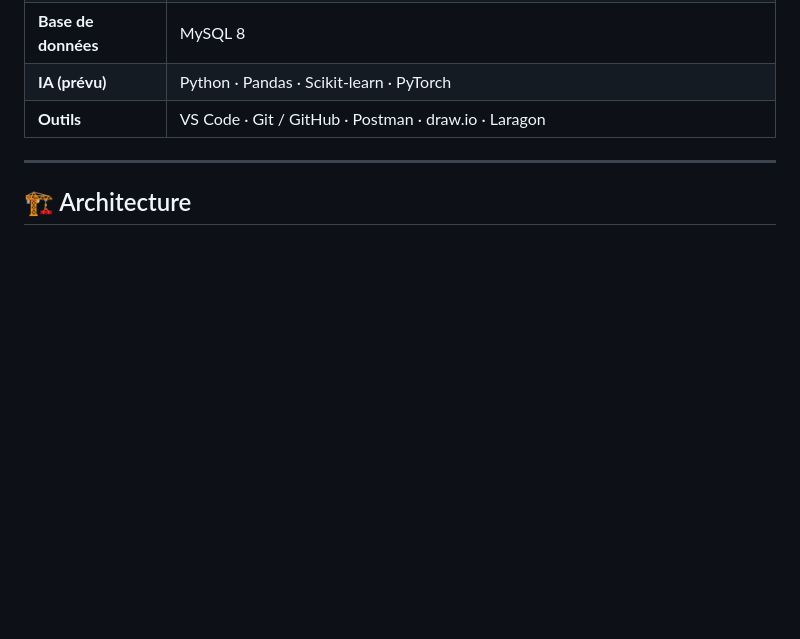
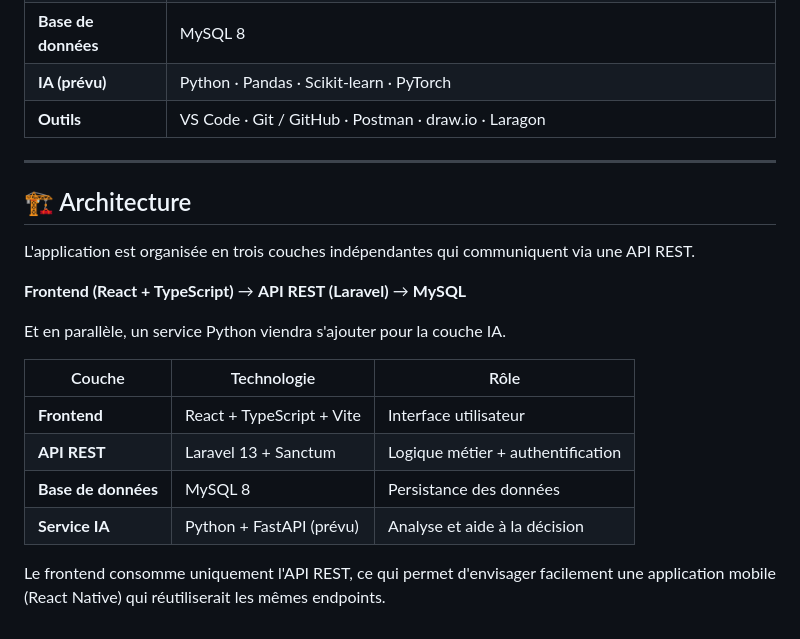
Before and after one commit to Sawadogo-cmk/meditrack-ai, a Markdown page: README.md, the part around the change. GitHub-like rendering; blank space fills up the shorter version.

Commit message:
docs: simplification du schéma d'architecture

```diff
--- a/README.md
+++ b/README.md
@@ -111,3 +111,17 @@ Cette plateforme répond à cette problématique en proposant :
 ---
 
 ## 🏗️ Architecture
+L'application est organisée en trois couches indépendantes qui communiquent via une API REST.
+
+**Frontend (React + TypeScript)** → **API REST (Laravel)** → **MySQL**
+
+Et en parallèle, un service Python viendra s'ajouter pour la couche IA.
+
+| Couche | Technologie | Rôle |
+|---|---|---|
+| **Frontend** | React + TypeScript + Vite | Interface utilisateur |
+| **API REST** | Laravel 13 + Sanctum | Logique métier + authentification |
+| **Base de données** | MySQL 8 | Persistance des données |
+| **Service IA** | Python + FastAPI (prévu) | Analyse et aide à la décision |
+
+Le frontend consomme uniquement l'API REST, ce qui permet d'envisager facilement une application mobile (React Native) qui réutiliserait les mêmes endpoints.
```
